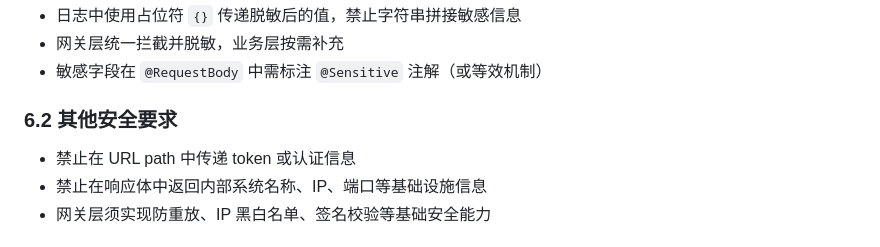
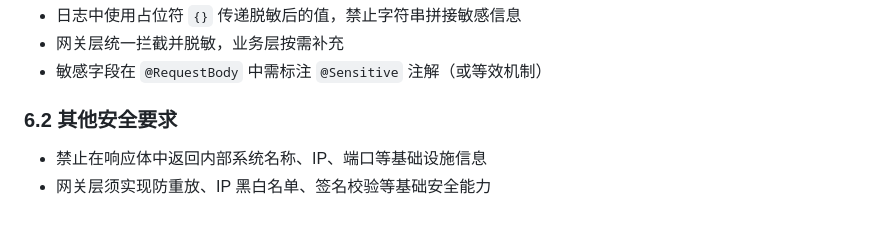
Before and after one commit to im47cn/awesome-rules, a Markdown page: steering/openapi-standards.md, the part around the change. GitHub-like rendering.

Commit message:
docs(openapi): 移除 URL path 禁传 token 安全条款

```diff
--- a/steering/openapi-standards.md
+++ b/steering/openapi-standards.md
@@ -146,7 +146,6 @@ inclusion: always
 
 ### 6.2 其他安全要求
 
-- 禁止在 URL path 中传递 token 或认证信息
 - 禁止在响应体中返回内部系统名称、IP、端口等基础设施信息
 - 网关层须实现防重放、IP 黑白名单、签名校验等基础安全能力
 
```
